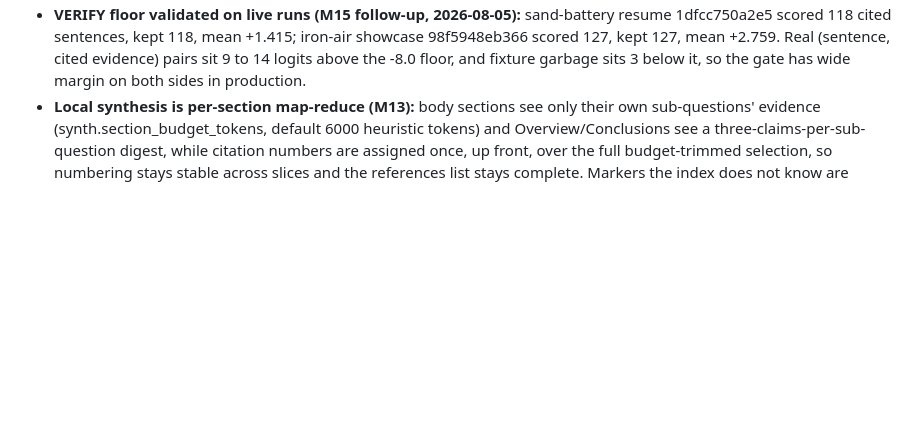
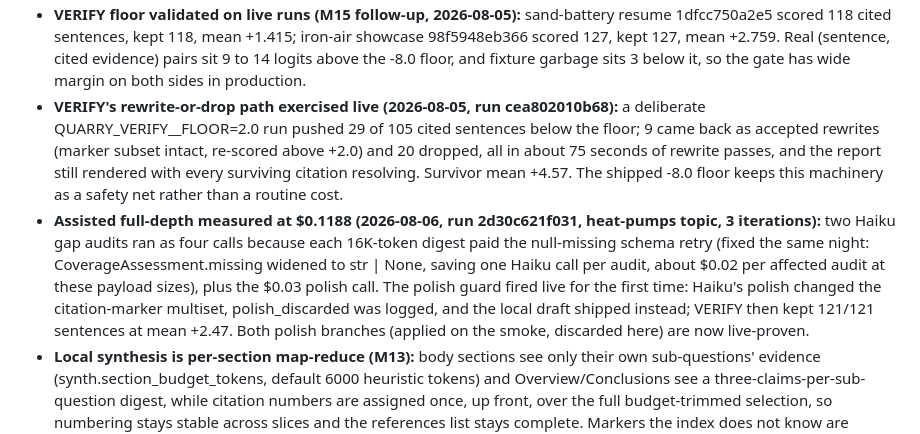
Before and after one commit to vignesh-nagarajan-vn/Quarry-LDR, a Markdown page: DECISIONS.md, the part around the change. Rendered like a GitHub page; blank space fills up the shorter version.

```diff
--- a/DECISIONS.md
+++ b/DECISIONS.md
@@ -89,4 +89,6 @@ The project was built and its pre-deployment tests were run on the desktop PC de
 - **Assisted tier (M16): local plan and draft, models.assisted for gap checks and one guarded polish pass.** The polish call sends the assembled draft as the prompt with the rules in the system message; the citation-marker multiset must survive exactly and the section delimiters must round-trip in order with nothing before the first one, else the polish is discarded with a warning and the local draft stands (CostCapExceeded always propagates). Polish runs inside the SYNTHESIZE checkpoint, before VERIFY, so entailment judges the final prose. Measured per-report cost lands here after the capped live smoke.
 - **Assisted smoke measured at $0.0224 (M16 follow-up, 2026-08-05, run b41bf5186509).** One-iteration rehearsal, six sections, 25.2 minutes wall: the whole spend is the single Haiku 4.5 polish call (3,974 input, 3,695 output tokens); PLAN and every section draft ran on the local 8B at $0. The polish applied cleanly (marker multiset intact) and VERIFY scored the polished prose at mean logit +0.81 with 84/84 sentences kept, lower than the raw-local means (+1.4 to +2.8) because paraphrase drifts from source wording, all still far above the -8.0 floor. Caveat recorded honestly: at max_iterations=1 the loop exits at the cap without a GAP call, so the smoke measures polish only; a full-depth assisted run adds one or two Haiku gap calls of a few thousand tokens each, keeping a realistic full report well under $0.10. Gap-on-Haiku routing itself is covered by the assisted e2e test.
 - **VERIFY floor validated on live runs (M15 follow-up, 2026-08-05):** sand-battery resume 1dfcc750a2e5 scored 118 cited sentences, kept 118, mean +1.415; iron-air showcase 98f5948eb366 scored 127, kept 127, mean +2.759. Real (sentence, cited evidence) pairs sit 9 to 14 logits above the -8.0 floor, and fixture garbage sits 3 below it, so the gate has wide margin on both sides in production.
+- **VERIFY's rewrite-or-drop path exercised live (2026-08-05, run cea802010b68):** a deliberate QUARRY_VERIFY__FLOOR=2.0 run pushed 29 of 105 cited sentences below the floor; 9 came back as accepted rewrites (marker subset intact, re-scored above +2.0) and 20 dropped, all in about 75 seconds of rewrite passes, and the report still rendered with every surviving citation resolving. Survivor mean +4.57. The shipped -8.0 floor keeps this machinery as a safety net rather than a routine cost.
+- **Assisted full-depth measured at $0.1188 (2026-08-06, run 2d30c621f031, heat-pumps topic, 3 iterations):** two Haiku gap audits ran as four calls because each 16K-token digest paid the null-missing schema retry (fixed the same night: CoverageAssessment.missing widened to str | None, saving one Haiku call per audit, about $0.02 per affected audit at these payload sizes), plus the $0.03 polish call. The polish guard fired live for the first time: Haiku's polish changed the citation-marker multiset, polish_discarded was logged, and the local draft shipped instead; VERIFY then kept 121/121 sentences at mean +2.47. Both polish branches (applied on the smoke, discarded here) are now live-proven.
 - **Local synthesis is per-section map-reduce (M13):** body sections see only their own sub-questions' evidence (synth.section_budget_tokens, default 6000 heuristic tokens) and Overview/Conclusions see a three-claims-per-sub-question digest, while citation numbers are assigned once, up front, over the full budget-trimmed selection, so numbering stays stable across slices and the references list stays complete. Markers the index does not know are stripped deterministically before render; semantically wrong but resolving citations wait for VERIFY (M15).
```
Also changed, not shown: README.md (+6 -0 lines), pdf-reports/preview-charts.png (added), pdf-reports/preview-cover.png (added).
